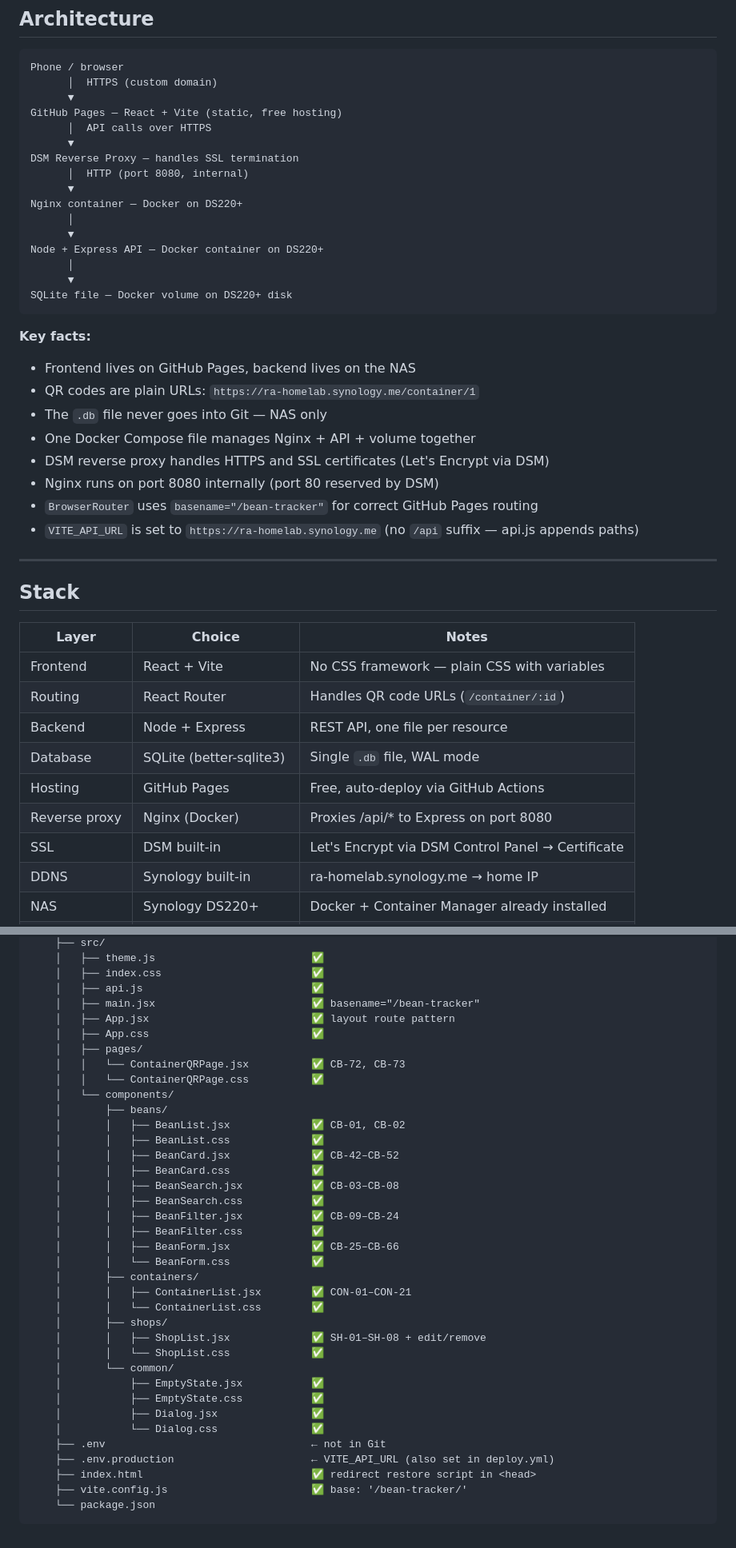
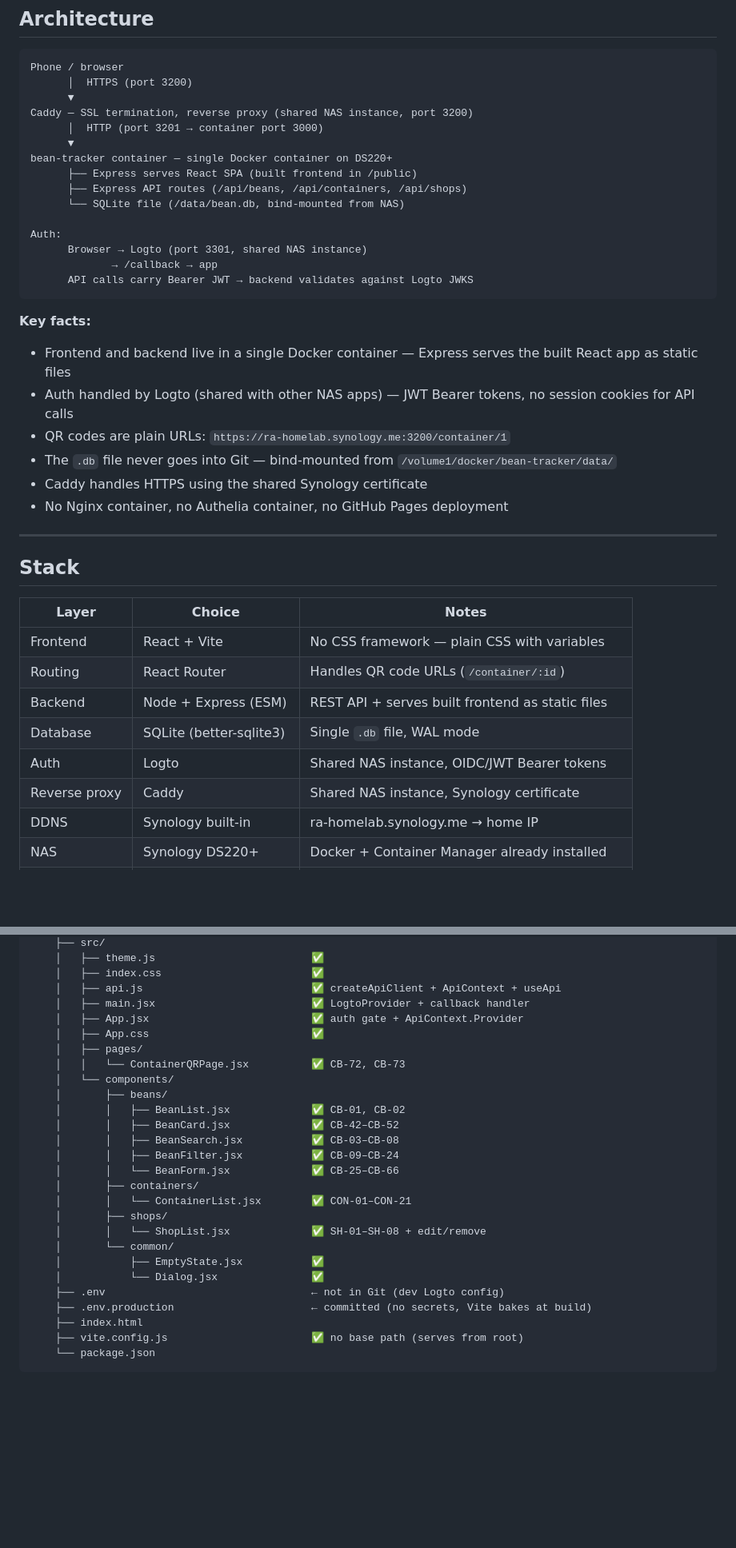
Before and after one commit to radev81/bean-tracker, a Markdown page: ROADMAP.MD, 2 parts joined by grey strips. Shown at 80% size. GitHub-like rendering; blank space fills up the shorter version.

````diff
--- a/ROADMAP.MD
+++ b/ROADMAP.MD
@@ -8,33 +8,30 @@ Single source of truth for the build plan. Reference this at the start of every
 
 ```
 Phone / browser
-      │  HTTPS (custom domain)
+      │  HTTPS (port 3200)
       ▼
-GitHub Pages — React + Vite (static, free hosting)
-      │  API calls over HTTPS
+Caddy — SSL termination, reverse proxy (shared NAS instance, port 3200)
+      │  HTTP (port 3201 → container port 3000)
       ▼
-DSM Reverse Proxy — handles SSL termination
-      │  HTTP (port 8080, internal)
-      ▼
-Nginx container — Docker on DS220+
-      │
-      ▼
-Node + Express API — Docker container on DS220+
-      │
-      ▼
-SQLite file — Docker volume on DS220+ disk
+bean-tracker container — single Docker container on DS220+
+      ├── Express serves React SPA (built frontend in /public)
+      ├── Express API routes (/api/beans, /api/containers, /api/shops)
+      └── SQLite file (/data/bean.db, bind-mounted from NAS)
+
+Auth:
+      Browser → Logto (port 3301, shared NAS instance)
+             → /callback → app
+      API calls carry Bearer JWT → backend validates against Logto JWKS
 ```
 
 **Key facts:**
 
-- Frontend lives on GitHub Pages, backend lives on the NAS
-- QR codes are plain URLs: `https://ra-homelab.synology.me/container/1`
-- The `.db` file never goes into Git — NAS only
-- One Docker Compose file manages Nginx + API + volume together
-- DSM reverse proxy handles HTTPS and SSL certificates (Let's Encrypt via DSM)
-- Nginx runs on port 8080 internally (port 80 reserved by DSM)
-- `BrowserRouter` uses `basename="/bean-tracker"` for correct GitHub Pages routing
-- `VITE_API_URL` is set to `https://ra-homelab.synology.me` (no `/api` suffix — api.js appends paths)
+- Frontend and backend live in a single Docker container — Express serves the built React app as static files
+- Auth handled by Logto (shared with other NAS apps) — JWT Bearer tokens, no session cookies for API calls
+- QR codes are plain URLs: `https://ra-homelab.synology.me:3200/container/1`
+- The `.db` file never goes into Git — bind-mounted from `/volume1/docker/bean-tracker/data/`
+- Caddy handles HTTPS using the shared Synology certificate
+- No Nginx container, no Authelia container, no GitHub Pages deployment
 
 ---
 
@@ -44,11 +41,10 @@ SQLite file — Docker volume on DS220+ disk
 | ------------- | ----------------------- | -------------------------------------------------- |
 | Frontend      | React + Vite            | No CSS framework — plain CSS with variables        |
 | Routing       | React Router            | Handles QR code URLs (`/container/:id`)            |
-| Backend       | Node + Express          | REST API, one file per resource                    |
+| Backend       | Node + Express (ESM)    | REST API + serves built frontend as static files   |
 | Database      | SQLite (better-sqlite3) | Single `.db` file, WAL mode                        |
-| Hosting       | GitHub Pages            | Free, auto-deploy via GitHub Actions               |
-| Reverse proxy | Nginx (Docker)          | Proxies /api/\* to Express on port 8080            |
-| SSL           | DSM built-in            | Let's Encrypt via DSM Control Panel → Certificate  |
+| Auth          | Logto                   | Shared NAS instance, OIDC/JWT Bearer tokens        |
+| Reverse proxy | Caddy                   | Shared NAS instance, Synology certificate          |
 | DDNS          | Synology built-in       | ra-homelab.synology.me → home IP                   |
 | NAS           | Synology DS220+         | Docker + Container Manager already installed       |
 | IDE           | VS Code (Windows 11)    | Extensions: ESLint, Prettier, GitLens, REST Client |
@@ -376,39 +379,29 @@ bean-tracker/
     ├── src/
     │   ├── theme.js                         ✅
     │   ├── index.css                        ✅
-    │   ├── api.js                           ✅
-    │   ├── main.jsx                         ✅ basename="/bean-tracker"
-    │   ├── App.jsx                          ✅ layout route pattern
+    │   ├── api.js                           ✅ createApiClient + ApiContext + useApi
+    │   ├── main.jsx                         ✅ LogtoProvider + callback handler
+    │   ├── App.jsx                          ✅ auth gate + ApiContext.Provider
     │   ├── App.css                          ✅
     │   ├── pages/
     │   │   └── ContainerQRPage.jsx          ✅ CB-72, CB-73
-    │   │   └── ContainerQRPage.css          ✅
     │   └── components/
     │       ├── beans/
     │       │   ├── BeanList.jsx             ✅ CB-01, CB-02
-    │       │   ├── BeanList.css             ✅
     │       │   ├── BeanCard.jsx             ✅ CB-42–CB-52
-    │       │   ├── BeanCard.css             ✅
     │       │   ├── BeanSearch.jsx           ✅ CB-03–CB-08
-    │       │   ├── BeanSearch.css           ✅
     │       │   ├── BeanFilter.jsx           ✅ CB-09–CB-24
-    │       │   ├── BeanFilter.css           ✅
-    │       │   ├── BeanForm.jsx             ✅ CB-25–CB-66
-    │       │   └── BeanForm.css             ✅
+    │       │   └── BeanForm.jsx             ✅ CB-25–CB-66
     │       ├── containers/
-    │       │   ├── ContainerList.jsx        ✅ CON-01–CON-21
-    │       │   └── ContainerList.css        ✅
+    │       │   └── ContainerList.jsx        ✅ CON-01–CON-21
     │       ├── shops/
-    │       │   ├── ShopList.jsx             ✅ SH-01–SH-08 + edit/remove
-    │       │   └── ShopList.css             ✅
+    │       │   └── ShopList.jsx             ✅ SH-01–SH-08 + edit/remove
     │       └── common/
     │           ├── EmptyState.jsx           ✅
-    │           ├── EmptyState.css           ✅
-    │           ├── Dialog.jsx               ✅
-    │           └── Dialog.css               ✅
-    ├── .env                                 ← not in Git
-    ├── .env.production                      ← VITE_API_URL (also set in deploy.yml)
-    ├── index.html                           ✅ redirect restore script in <head>
-    ├── vite.config.js                       ✅ base: '/bean-tracker/'
+    │           └── Dialog.jsx               ✅
+    ├── .env                                 ← not in Git (dev Logto config)
+    ├── .env.production                      ← committed (no secrets, Vite bakes at build)
+    ├── index.html
+    ├── vite.config.js                       ✅ no base path (serves from root)
     └── package.json
 ```
````
Also changed, not shown: other parts of ROADMAP.MD (+61 -54 lines).
